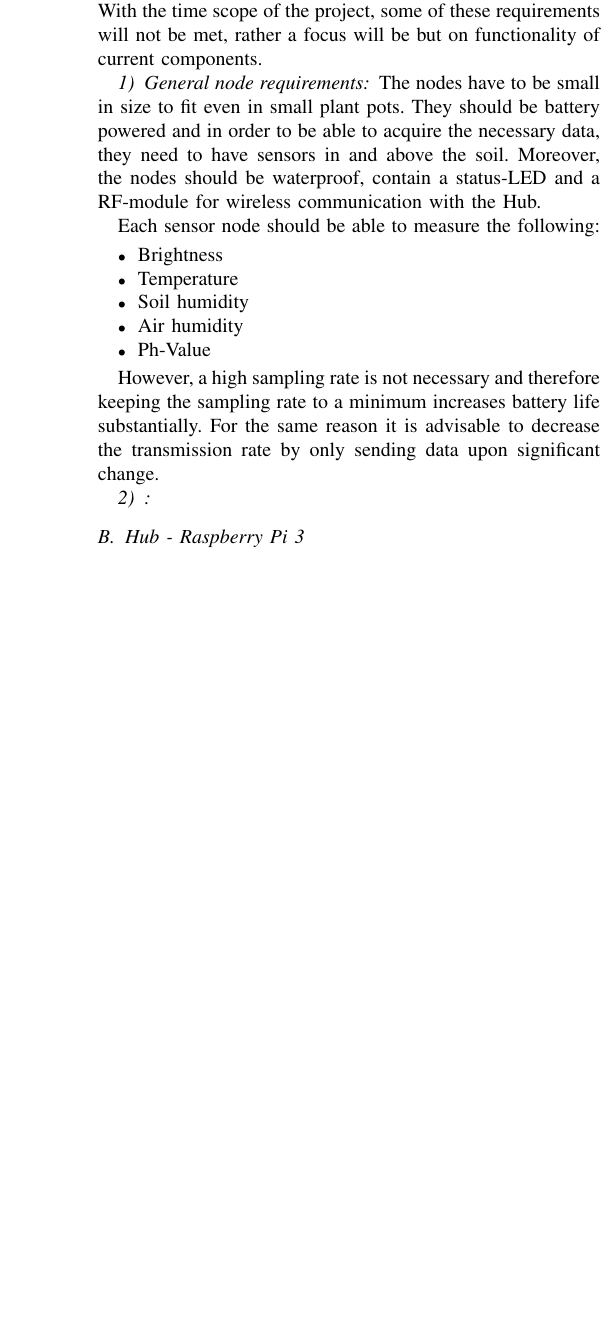
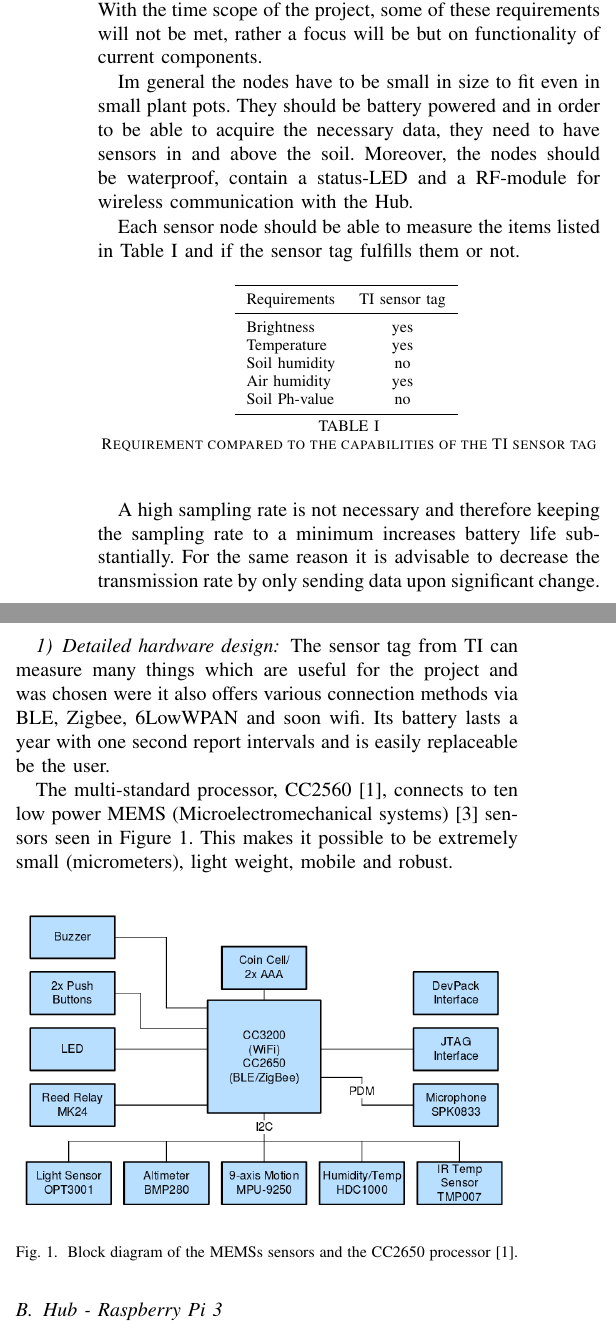
Before and after one commit to snoste/plant, a LaTeX paper (Report-2/0main.tex, which reads Report-2/3hardw-setup.tex): part of one column of page 2 of 3 before the commit and two parts of the columns of page 2 of 3 after it, the two joined at a grey line, cut so that both start at the same text, the shorter picture padded with empty space. Compiled offline with pdfLaTeX.

Commit message:
good day

```diff
--- a/Report-2/0main.tex
+++ b/Report-2/0main.tex
@@ -48,11 +48,13 @@
  % \graphicspath{{../pdf/}{../jpeg/}}
  % \DeclareGraphicsExtensions{.pdf,.jpeg,.png}
 \usepackage{amsmath}
+\usepackage{booktabs}
 %\usepackage{algorithmic}
 %\usepackage{array}
 %\usepackage{url}
 % correct bad hyphenation here
 \hyphenation{op-tical net-works semi-conduc-tor}
+
 \usepackage{biblatex}
 \usepackage[colorlinks=true,allcolors=black]{hyperref}
 %\usepackage[backend=biber, bibencoding=utf8, style=ieee]{biblatex}
--- a/Report-2/3hardw-setup.tex
+++ b/Report-2/3hardw-setup.tex
@@ -7,24 +7,42 @@ The wireless network system consists of a Hub and sensor nodes. After careful ex
 
 The General requirements for the node were design for durability, optimal functionality and user friendly application. This sensor application requires many precise design parameters from the node but those can not all be satisfied. Thus, the general requirements will be discussed and then shown how well the TI sensor tag fulfills them and how it could be added. With the time scope of the project, some of these requirements will not be met, rather a focus will be but on functionality of current components.
 
-\subsubsection{General node requirements}
+Im general the nodes have to be small in size to fit even in small plant pots. They should be battery powered and in order to be able to acquire the necessary data, they need to have sensors in and above the soil. Moreover, the nodes should be waterproof, contain a status-LED and a RF-module for wireless communication with the Hub.
 
-The nodes have to be small in size to fit even in small plant pots. They should be battery powered and in order to be able to acquire the necessary data, they need to have sensors in and above the soil. Moreover, the nodes should be waterproof, contain a status-LED and a RF-module for wireless communication with the Hub.
-
-Each sensor node should be able to measure the following:
-\begin{itemize}
-	\item Brightness
-	\item Temperature
-	\item Soil humidity
-	\item Air humidity
-	\item Ph-Value
-\end{itemize}
+Each sensor node should be able to measure the items listed in Table \ref{list-req} and if the sensor tag fulfills them or not.
+\begin{table}[htbp]
+	\centering
+	\begin{tabular}{lc}
+		\toprule
+		Requirements & \multicolumn{1}{l}{TI sensor tag} \\
+		\midrule
+		Brightness & yes \\
+		Temperature & yes \\
+		Soil humidity & no \\
+		Air humidity & yes \\
+		Soil Ph-value & no \\
+		\bottomrule
+	\end{tabular}
+	\vspace{0.1cm}
+	\caption{Requirement compared to the capabilities of the TI sensor tag}
+	\label{list-req}
+\end{table}
 
 
+A high sampling rate is not necessary and therefore keeping the sampling rate to a minimum increases battery life substantially. For the same reason it is advisable to decrease the transmission rate by only sending data upon significant change.
 
-However, a high sampling rate is not necessary and therefore keeping the sampling rate to a minimum increases battery life substantially. For the same reason it is advisable to decrease the transmission rate by only sending data upon significant change.
+\subsubsection{Detailed hardware design}
 
-\subsubsection{}
+The sensor tag from TI can measure many things which are useful for the project and was chosen were it also offers various connection methods via BLE, Zigbee, 6LowWPAN and soon wifi. Its battery lasts a year with one second report intervals and is easily replaceable be the user.
+
+The multi-standard processor, CC2560 \cite{block-cc2650}, connects to ten low power MEMS (Microelectromechanical systems) \cite{MEMS} sensors seen in Figure \ref{fig:sensors}. This makes it possible to be extremely small (micrometers), light weight, mobile and robust.
+
+\begin{figure}[!h]
+	\includegraphics[width=\linewidth]{sensors-layout}
+	\caption{Block diagram of the MEMSs sensors and the CC2650 processor \cite{block-cc2650}.}
+	\label{fig:sensors}
+\end{figure}
+
 
 \subsection{Hub - Raspberry Pi 3}
 The Hub has to be able to collect all data provided from the nodes. It can be connected to the buildings power grid and Internet. A user interface (UI) should be digitally accessible via touchscreen, web page and/or app. Additionally the system should be able to inform the user about critical sensor values. To decide whether a value is critical or not, the Hub has to either know which type of plant the sensor monitors and then check a Internet database for specific requirements or rely on user defined values.
```
Also changed, not shown: Report-2/references.bib (+22 -0 lines), Report-2/sensors-layout.png (added).
